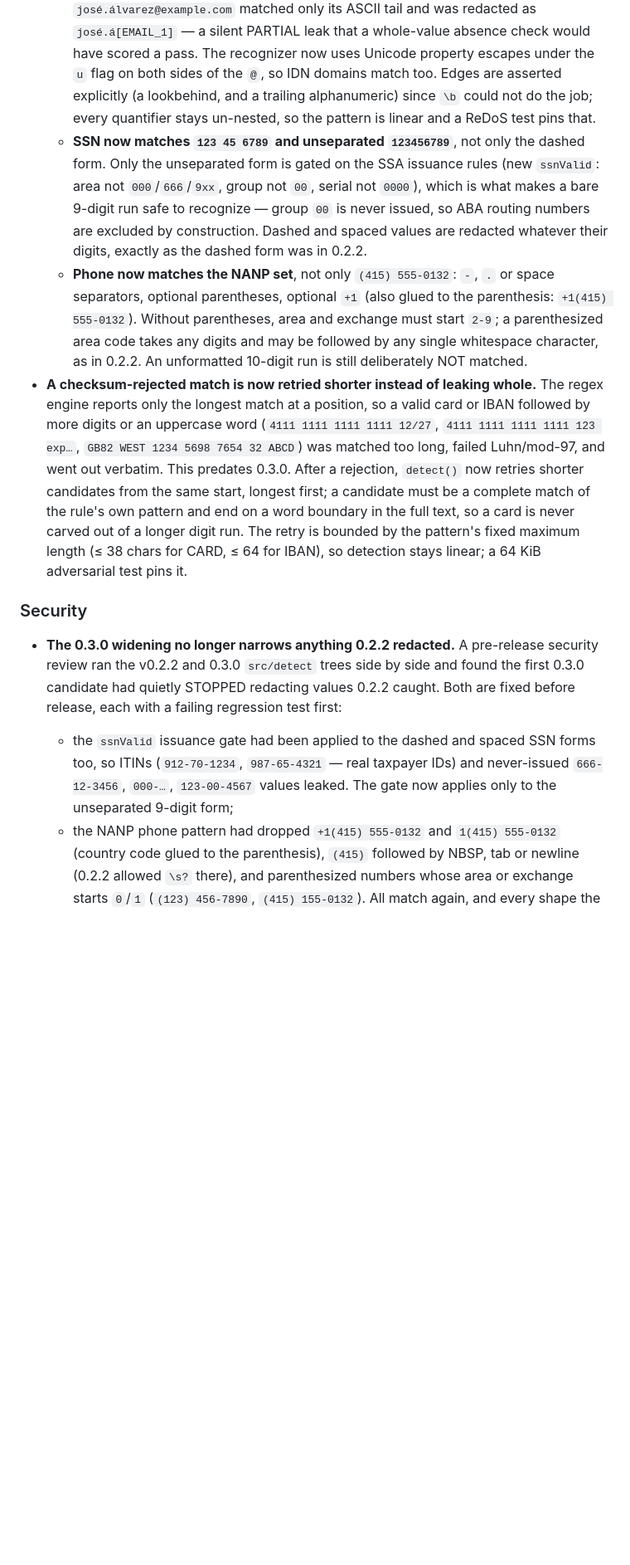
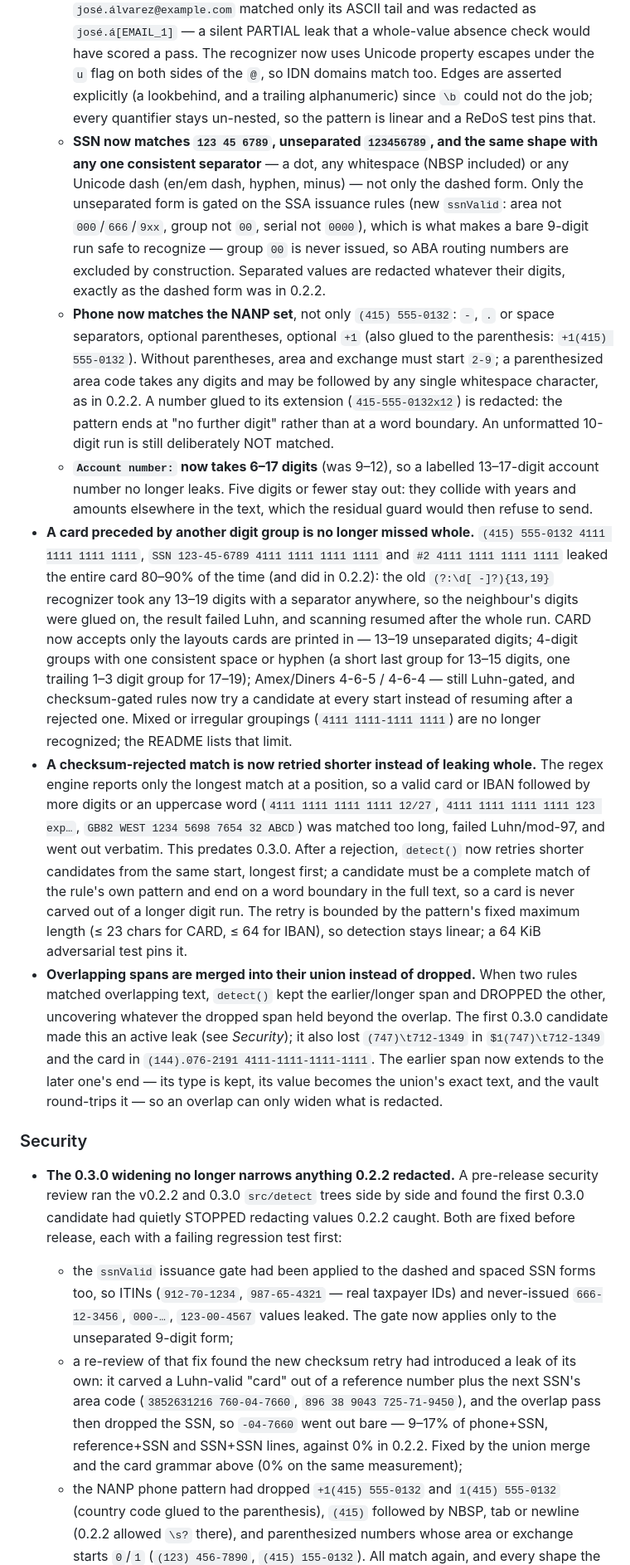
Before and after one commit to hseshadr/privacy-core, a Markdown page: CHANGELOG.md, the part around one of its changes. Shown at 83% size. Drawn GitHub-style; blank space fills up the shorter version.

Commit message:
docs(changelog): record the re-review fixes in 0.3.0
Co-Authored-By: Claude Opus 5.5 <noreply@anthropic.com>
Claude-Session: https://claude.ai/code/session_01N5FAenn7CZm8tswqWR9PjJ

```diff
--- a/CHANGELOG.md
+++ b/CHANGELOG.md
@@ -22,19 +22,39 @@ and this project adheres to [Semantic Versioning](https://semver.org/spec/v2.0.0
     are asserted explicitly (a lookbehind, and a trailing alphanumeric) since `\b`
     could not do the job; every quantifier stays un-nested, so the pattern is
     linear and a ReDoS test pins that.
-  - **SSN now matches `123 45 6789` and unseparated `123456789`**, not only the
+  - **SSN now matches `123 45 6789`, unseparated `123456789`, and the same
+    shape with any one consistent separator** — a dot, any whitespace (NBSP
+    included) or any Unicode dash (en/em dash, hyphen, minus) — not only the
     dashed form. Only the unseparated form is gated on the SSA issuance rules
     (new `ssnValid`: area not `000`/`666`/`9xx`, group not `00`, serial not
     `0000`), which is what makes a bare 9-digit run safe to recognize — group
     `00` is never issued, so ABA routing numbers are excluded by construction.
-    Dashed and spaced values are redacted whatever their digits, exactly as the
-    dashed form was in 0.2.2.
+    Separated values are redacted whatever their digits, exactly as the dashed
+    form was in 0.2.2.
   - **Phone now matches the NANP set**, not only `(415) 555-0132`: `-`, `.` or
     space separators, optional parentheses, optional `+1` (also glued to the
     parenthesis: `+1(415) 555-0132`). Without parentheses, area and exchange must
     start `2-9`; a parenthesized area code takes any digits and may be followed
-    by any single whitespace character, as in 0.2.2. An unformatted 10-digit run
-    is still deliberately NOT matched.
+    by any single whitespace character, as in 0.2.2. A number glued to its
+    extension (`415-555-0132x12`) is redacted: the pattern ends at "no further
+    digit" rather than at a word boundary. An unformatted 10-digit run is still
+    deliberately NOT matched.
+  - **`Account number:` now takes 6–17 digits** (was 9–12), so a labelled
+    13–17-digit account number no longer leaks. Five digits or fewer stay out:
+    they collide with years and amounts elsewhere in the text, which the
+    residual guard would then refuse to send.
+- **A card preceded by another digit group is no longer missed whole.**
+  `(415) 555-0132 4111 1111 1111 1111`, `SSN 123-45-6789 4111 1111 1111 1111`
+  and `#2 4111 1111 1111 1111` leaked the entire card 80–90% of the time (and
+  did in 0.2.2): the old `(?:\d[ -]?){13,19}` recognizer took any 13–19 digits
+  with a separator anywhere, so the neighbour's digits were glued on, the result
+  failed Luhn, and scanning resumed after the whole run. CARD now accepts only
+  the layouts cards are printed in — 13–19 unseparated digits; 4-digit groups
+  with one consistent space or hyphen (a short last group for 13–15 digits, one
+  trailing 1–3 digit group for 17–19); Amex/Diners 4-6-5 / 4-6-4 — still
+  Luhn-gated, and checksum-gated rules now try a candidate at every start
+  instead of resuming after a rejected one. Mixed or irregular groupings
+  (`4111 1111-1111 1111`) are no longer recognized; the README lists that limit.
 - **A checksum-rejected match is now retried shorter instead of leaking whole.**
   The regex engine reports only the longest match at a position, so a valid card
   or IBAN followed by more digits or an uppercase word
@@ -44,8 +64,16 @@ and this project adheres to [Semantic Versioning](https://semver.org/spec/v2.0.0
   retries shorter candidates from the same start, longest first; a candidate
   must be a complete match of the rule's own pattern and end on a word boundary
   in the full text, so a card is never carved out of a longer digit run. The
-  retry is bounded by the pattern's fixed maximum length (≤ 38 chars for CARD,
+  retry is bounded by the pattern's fixed maximum length (≤ 23 chars for CARD,
   ≤ 64 for IBAN), so detection stays linear; a 64 KiB adversarial test pins it.
+- **Overlapping spans are merged into their union instead of dropped.** When
+  two rules matched overlapping text, `detect()` kept the earlier/longer span
+  and DROPPED the other, uncovering whatever the dropped span held beyond the
+  overlap. The first 0.3.0 candidate made this an active leak (see *Security*);
+  it also lost `(747)\t712-1349` in `$1(747)\t712-1349` and the card in
+  `(144).076-2191 4111-1111-1111-1111`. The earlier span now extends to the later
+  one's end — its type is kept, its value becomes the union's exact text, and
+  the vault round-trips it — so an overlap can only widen what is redacted.
 
 ### Security
 
@@ -58,6 +86,13 @@ and this project adheres to [Semantic Versioning](https://semver.org/spec/v2.0.0
     forms too, so ITINs (`912-70-1234`, `987-65-4321` — real taxpayer IDs) and
     never-issued `666-12-3456`, `000-…`, `123-00-4567` values leaked. The gate
     now applies only to the unseparated 9-digit form;
+  - a re-review of that fix found the new checksum retry had introduced a
+    leak of its own: it carved a Luhn-valid "card" out of a reference number
+    plus the next SSN's area code (`3852631216 760-04-7660`,
+    `896 38 9043 725-71-9450`), and the overlap pass then dropped the SSN, so
+    `-04-7660` went out bare — 9–17% of phone+SSN, reference+SSN and SSN+SSN
+    lines, against 0% in 0.2.2. Fixed by the union merge and the card grammar
+    above (0% on the same measurement);
   - the NANP phone pattern had dropped `+1(415) 555-0132` and `1(415) 555-0132`
     (country code glued to the parenthesis), `(415)` followed by NBSP, tab or
     newline (0.2.2 allowed `\s?` there), and parenthesized numbers whose area or
```
Also changed, not shown: other parts of CHANGELOG.md (+26 -6 lines).
